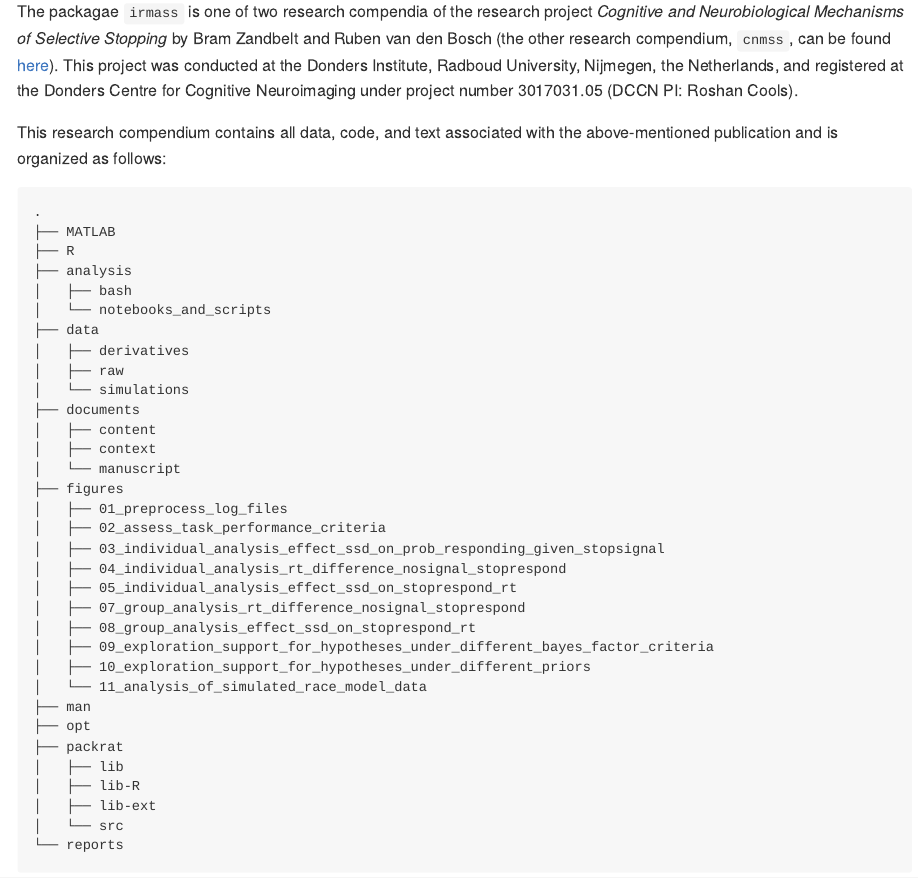
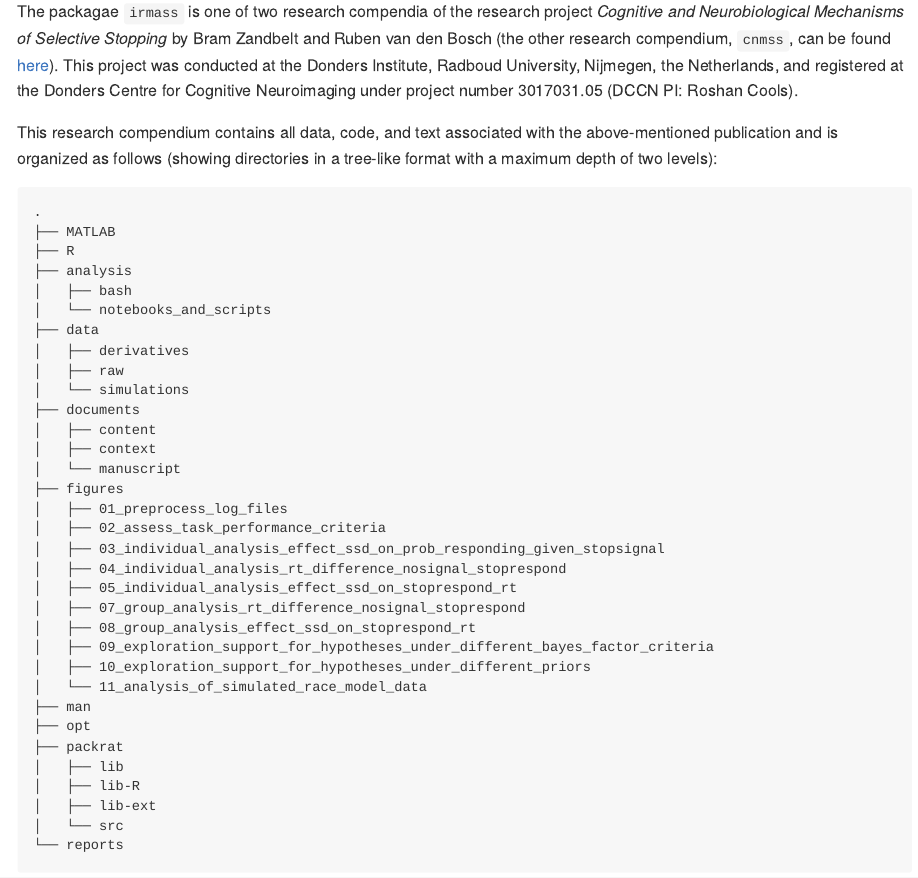
Before and after one commit to bramzandbelt/irmass, an R Markdown document (README.Rmd): the page in a window 1100 px wide, from 660 px down. Rendered offline with R 4.5, knitr and Pandoc, with nearby package versions; badge pictures from the web are left out.

Commit message:
Clarify what tree is showing

````diff
--- a/README.Rmd
+++ b/README.Rmd
@@ -44,7 +44,7 @@ TBA
 
 The packagae `irmass` is one of two research compendia of the research project _Cognitive and Neurobiological Mechanisms of Selective Stopping_ by Bram Zandbelt and Ruben van den Bosch (the other research compendium, `cnmss`, can be found [here](github.com/bramzandbelt/cnmss)<!-- TODO: Check Github URL -->). This project was conducted at the Donders Institute, Radboud University, Nijmegen, the Netherlands, and registered at the Donders Centre for Cognitive Neuroimaging under project number 3017031.05 (DCCN PI: Roshan Cools).
 
-This research compendium contains all data, code, and text associated with the above-mentioned publication and is organized as follows:
+This research compendium contains all data, code, and text associated with the above-mentioned publication and is organized as follows (showing directories in a tree-like format with a maximum depth of two levels):
 
 
 ```
````
